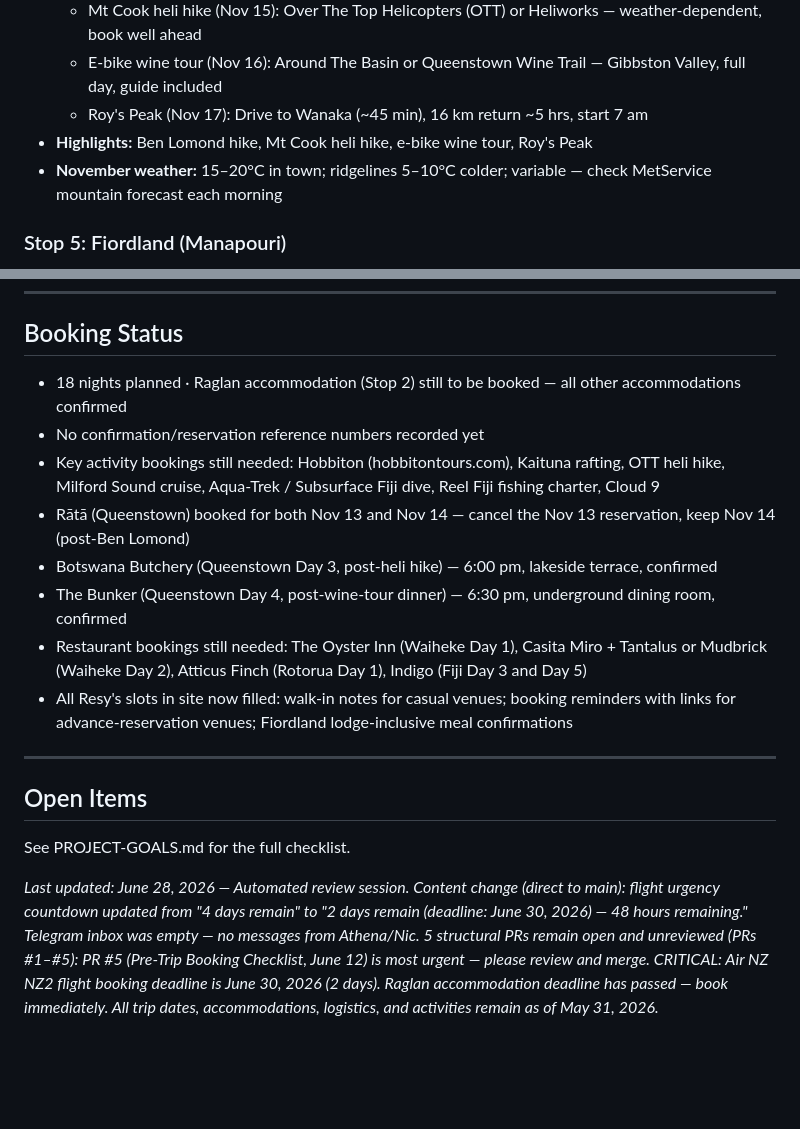
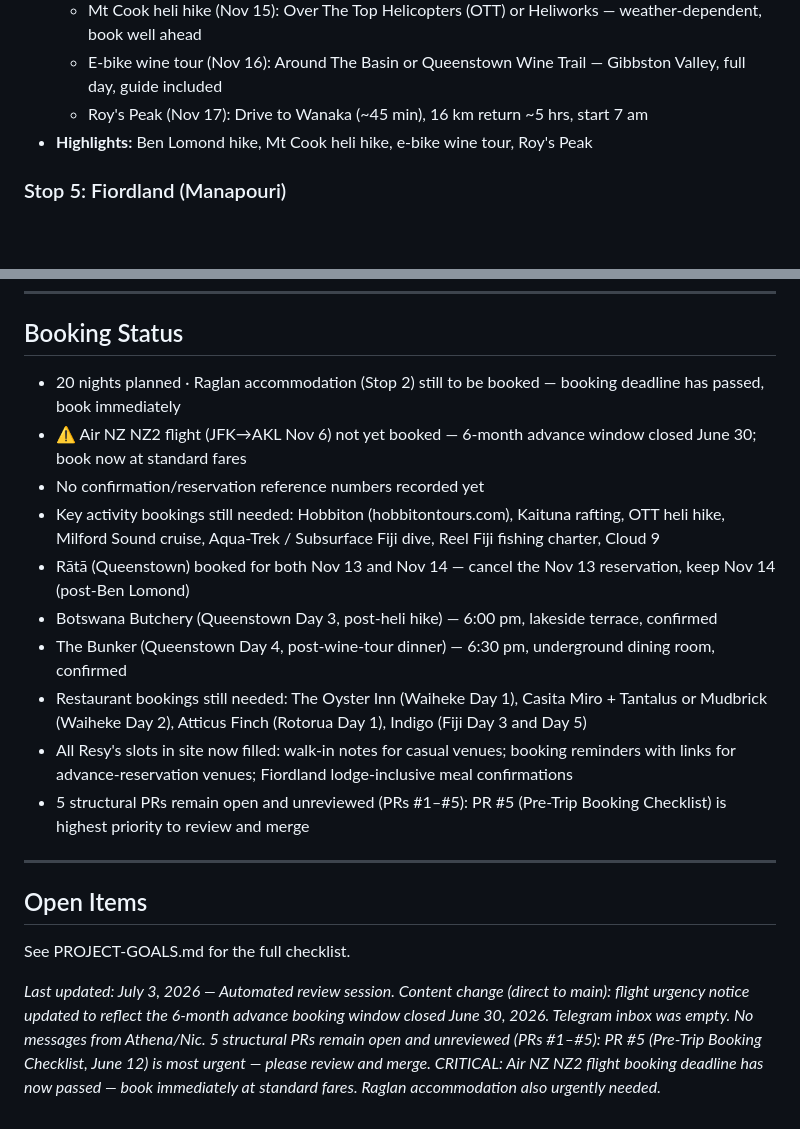
Before and after one commit to capatonx/Initial-Test, a Markdown page: TRIP-CONTEXT.md, 2 parts joined by grey strips. Rendered like a GitHub page; blank space fills up the shorter version.

Commit message:
chore: update trip context
Reflects July 3, 2026 review state: flight window closed, Raglan
still unbooked, 5 PRs still open, flight urgency notice updated.

Co-Authored-By: Claude Sonnet 4.6 <noreply@anthropic.com>
Claude-Session: https://claude.ai/code/session_01RCAExmBum4YX9QYn7DpNWo

```diff
--- a/TRIP-CONTEXT.md
+++ b/TRIP-CONTEXT.md
@@ -52,7 +52,6 @@
   - E-bike wine tour (Nov 16): Around The Basin or Queenstown Wine Trail — Gibbston Valley, full day, guide included
   - Roy's Peak (Nov 17): Drive to Wanaka (~45 min), 16 km return ~5 hrs, start 7 am
 - **Highlights:** Ben Lomond hike, Mt Cook heli hike, e-bike wine tour, Roy's Peak
-- **November weather:** 15–20°C in town; ridgelines 5–10°C colder; variable — check MetService mountain forecast each morning
 
 ### Stop 5: Fiordland (Manapouri)
 - **Dates:** November 18–21, 2026 (3 nights)
@@ -76,7 +75,8 @@
 
 ## Booking Status
 
-- 18 nights planned · Raglan accommodation (Stop 2) still to be booked — all other accommodations confirmed
+- 20 nights planned · Raglan accommodation (Stop 2) still to be booked — booking deadline has passed, book immediately
+- ⚠️ Air NZ NZ2 flight (JFK→AKL Nov 6) not yet booked — 6-month advance window closed June 30; book now at standard fares
 - No confirmation/reservation reference numbers recorded yet
 - Key activity bookings still needed: Hobbiton (hobbitontours.com), Kaituna rafting, OTT heli hike, Milford Sound cruise, Aqua-Trek / Subsurface Fiji dive, Reel Fiji fishing charter, Cloud 9
 - Rātā (Queenstown) booked for both Nov 13 and Nov 14 — cancel the Nov 13 reservation, keep Nov 14 (post-Ben Lomond)
@@ -84,6 +84,7 @@
 - The Bunker (Queenstown Day 4, post-wine-tour dinner) — 6:30 pm, underground dining room, confirmed
 - Restaurant bookings still needed: The Oyster Inn (Waiheke Day 1), Casita Miro + Tantalus or Mudbrick (Waiheke Day 2), Atticus Finch (Rotorua Day 1), Indigo (Fiji Day 3 and Day 5)
 - All Resy's slots in site now filled: walk-in notes for casual venues; booking reminders with links for advance-reservation venues; Fiordland lodge-inclusive meal confirmations
+- 5 structural PRs remain open and unreviewed (PRs #1–#5): PR #5 (Pre-Trip Booking Checklist) is highest priority to review and merge
 
 ---
 
@@ -91,4 +92,4 @@
 
 See PROJECT-GOALS.md for the full checklist.
 
-*Last updated: June 28, 2026 — Automated review session. Content change (direct to main): flight urgency countdown updated from "4 days remain" to "2 days remain (deadline: June 30, 2026) — 48 hours remaining." Telegram inbox was empty — no messages from Athena/Nic. 5 structural PRs remain open and unreviewed (PRs #1–#5): PR #5 (Pre-Trip Booking Checklist, June 12) is most urgent — please review and merge. CRITICAL: Air NZ NZ2 flight booking deadline is June 30, 2026 (2 days). Raglan accommodation deadline has passed — book immediately. All trip dates, accommodations, logistics, and activities remain as of May 31, 2026.*
+*Last updated: July 3, 2026 — Automated review session. Content change (direct to main): flight urgency notice updated to reflect the 6-month advance booking window closed June 30, 2026. Telegram inbox was empty. No messages from Athena/Nic. 5 structural PRs remain open and unreviewed (PRs #1–#5): PR #5 (Pre-Trip Booking Checklist, June 12) is most urgent — please review and merge. CRITICAL: Air NZ NZ2 flight booking deadline has now passed — book immediately at standard fares. Raglan accommodation also urgently needed.*
```
